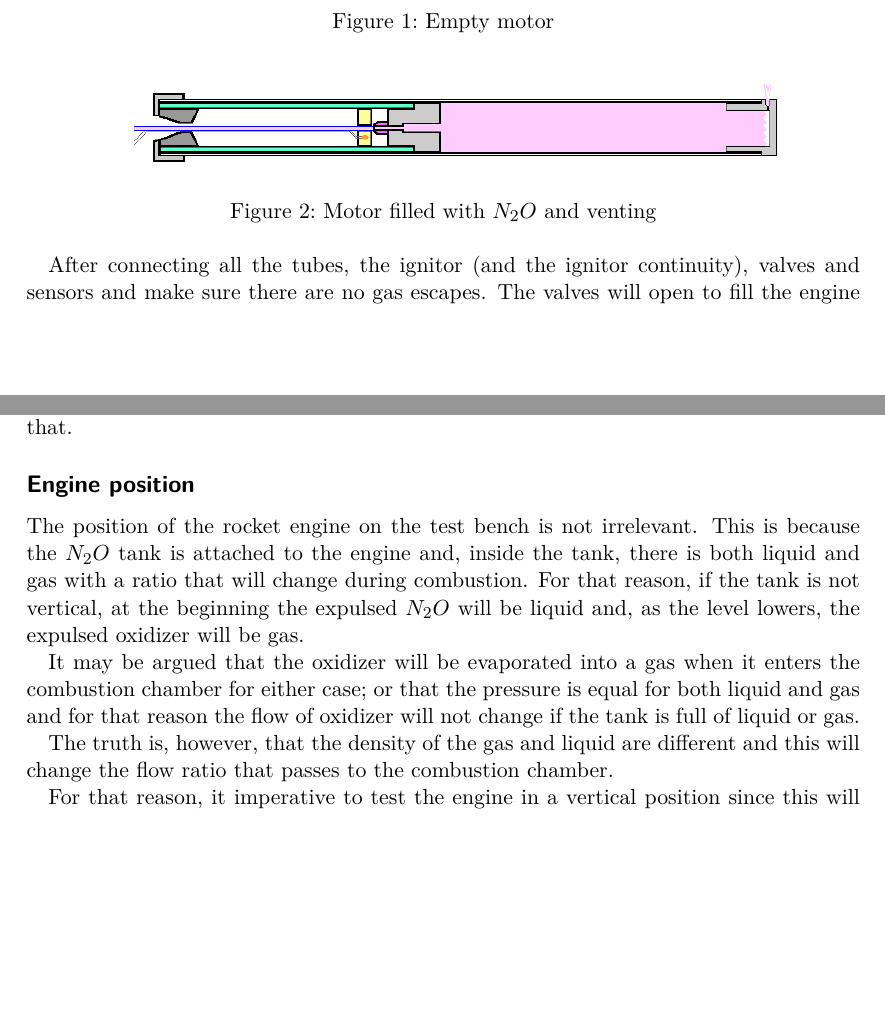
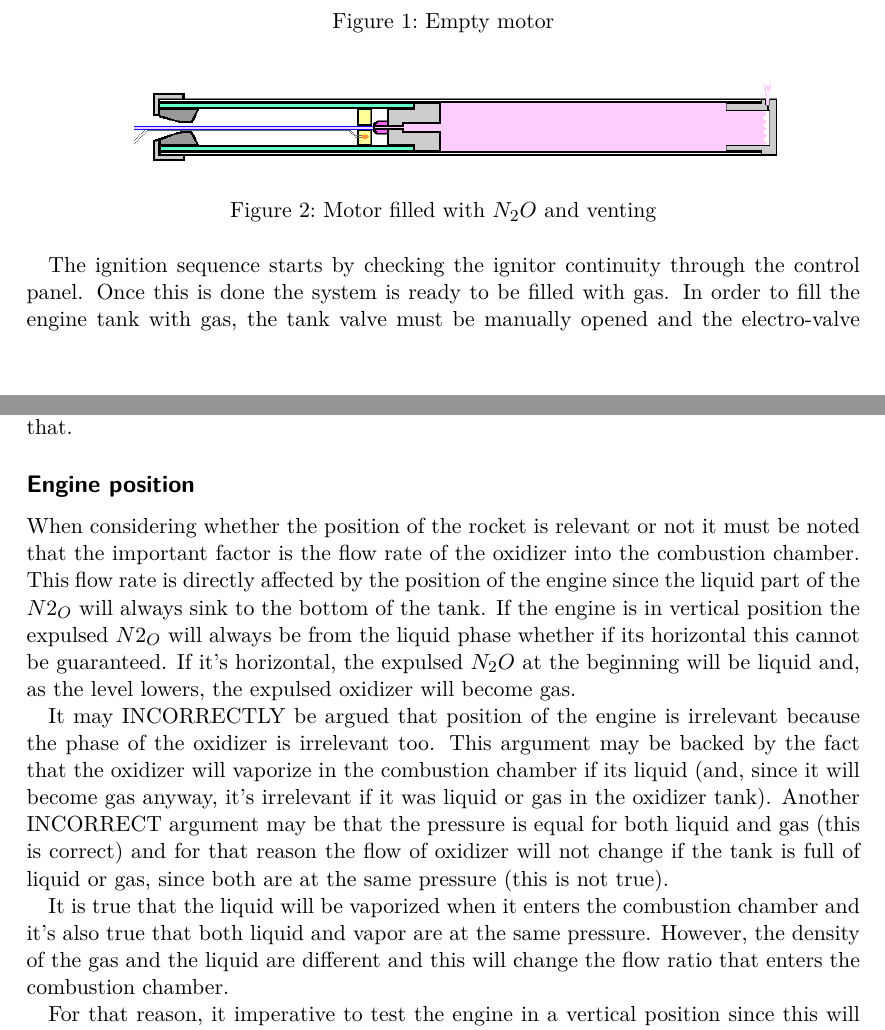
Before and after one commit to TerrassaRocketTeam/H70-rattworks-previousReport, a LaTeX document (main.tex, which reads parts/gasStudies.tex, parts/howitworks.tex): two parts of pages 2 and 5 of 8, joined at a grey line, cut so that both start at the same text, the shorter picture padded with empty space. Compiled offline with pdfLaTeX.

Commit message:
Make it easier to undersand

```diff
--- a/parts/gasStudies.tex
+++ b/parts/gasStudies.tex
@@ -27,10 +27,10 @@ However, it must be noted, that thanks to the security margins and the fact that
 
 \subsection*{Engine position}
 
-The position of the rocket engine on the test bench is not irrelevant. This is because the $N_2O$ tank is attached to the engine and, inside the tank, there is both liquid and gas with a ratio that will change during combustion. For that reason, if the tank is not vertical, at the beginning the expulsed $N_2O$ will be liquid and, as the level lowers, the expulsed oxidizer will be gas.
+When considering whether the position of the rocket is relevant or not it must be noted that the important factor is the flow rate of the oxidizer into the combustion chamber. This flow rate is directly affected by the position of the engine since the liquid part of the $N2_O$ will always sink to the bottom of the tank. If the engine is in vertical position the expulsed $N2_O$ will always be from the liquid phase whether if its horizontal this cannot be guaranteed. If it's horizontal, the expulsed $N_2O$ at the beginning will be liquid and, as the level lowers, the expulsed oxidizer will become gas.
 
-It may be argued that the oxidizer will be evaporated into a gas when it enters the combustion chamber for either case; or that the pressure is equal for both liquid and gas and for that reason the flow of oxidizer will not change if the tank is full of liquid or gas.
+It may INCORRECTLY be argued that position of the engine is irrelevant because the phase of the oxidizer is irrelevant too. This argument may be backed by the fact that the oxidizer will vaporize in the combustion chamber if its liquid (and, since it will become gas anyway, it's irrelevant if it was liquid or gas in the oxidizer tank). Another INCORRECT argument may be that the pressure is equal for both liquid and gas (this is correct) and for that reason the flow of oxidizer will not change if the tank is full of liquid or gas, since both are at the same pressure (this is not true).
 
-The truth is, however, that the density of the gas and liquid are different and this will change the flow ratio that passes to the combustion chamber.
+It is true that the liquid will be vaporized when it enters the combustion chamber and it's also true that both liquid and vapor are at the same pressure. However, the density of the gas and the liquid are different and this will change the flow ratio that enters the combustion chamber.
 
 For that reason, it imperative to test the engine in a vertical position since this will ensure that the oxidizer leaking to the combustion chamber is always from the liquid phase.
--- a/parts/howitworks.tex
+++ b/parts/howitworks.tex
@@ -24,7 +24,7 @@ The gas circuit begins in the tank, where we can find the gas at the approximate
   \label{fig:filledMotor}
 \end{figure}
 
-After connecting all the tubes, the ignitor (and the ignitor continuity), valves and sensors and make sure there are no gas escapes. The valves will open to fill the engine gas chamber as seen on Figures \ref{fig:emptyMotor} and \ref{fig:filledMotor}. Once the chamber is full, the electro-valve and the tank valve will be closed.
+The ignition sequence starts by checking the ignitor continuity through the control panel. Once this is done the system is ready to be filled with gas. In order to fill the engine tank with gas, the tank valve must be manually opened and the electro-valve must be opened remotely from the control panel. Once both valves are open the engine tank will fill as seen on Figures \ref{fig:emptyMotor} and \ref{fig:filledMotor}. Once the chamber is full, the electro-valve and the tank valve will be closed.
 
 \begin{figure}[h]
   \centering
```
Also changed, not shown: main.pdf, parts/howitworks.tex (2 more changed lines).
